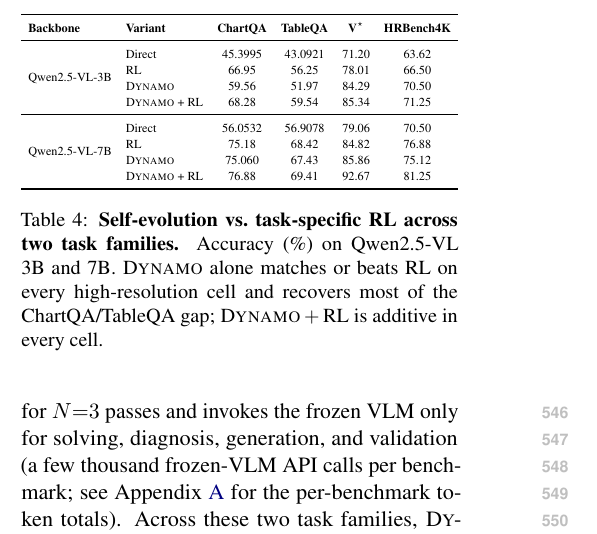
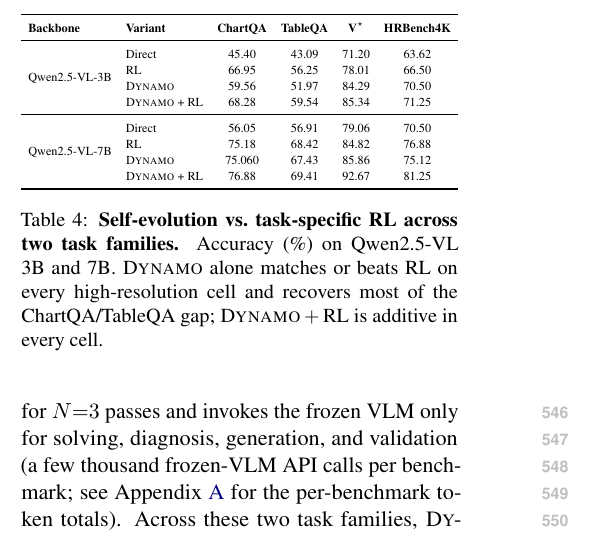
Before and after one commit to Xxxxxsun/vlm_agent_paper, a LaTeX paper (main.tex, which reads sections/4_experiments.tex): part of one column of page 8 of 20, cut so that both start at the same text. Compiled offline with pdfLaTeX.

Commit message:
Updates from Overleaf

```diff
--- a/sections/4_experiments.tex
+++ b/sections/4_experiments.tex
@@ -451,13 +451,13 @@
   & \textbf{V$^\star$} & \textbf{HRBench4K} \\
 \midrule
 \multirow{4}{*}{Qwen2.5-VL-3B}
-  & Direct              & 45.3995 & 43.0921 & 71.20 & 63.62 \\
+  & Direct              & 45.40 & 43.09 & 71.20 & 63.62 \\
   & RL                  & 66.95    & 56.25    &78.01  &66.50  \\
   & \sysname{}          & 59.56   & 51.97   & 84.29 & 70.50 \\
   & \sysname{} + RL     & 68.28   & 59.54   &85.34  &71.25  \\
 \midrule
 \multirow{4}{*}{Qwen2.5-VL-7B}
-  & Direct              & 56.0532 & 56.9078 & 79.06 & 70.50 \\
+  & Direct              & 56.05 & 56.91 & 79.06 & 70.50 \\
   & RL                  & 75.18   & 68.42   &84.82  &76.88  \\
   & \sysname{}          & 75.060  & 67.43   & 85.86 &75.12 \\
   & \sysname{} + RL     & 76.88   & 69.41   &92.67   &81.25  \\
```
